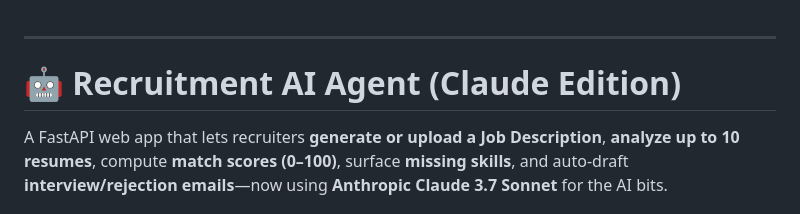
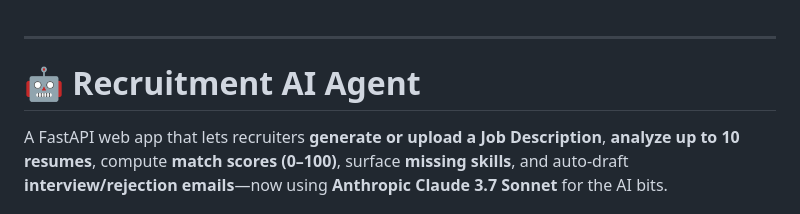
Before and after one commit to dharmagnavyas/recruitment-ai-agent, a Markdown page: resume_project/readme.md, the part around the change. Drawn GitHub-style.

```diff
--- a/resume_project/readme.md
+++ b/resume_project/readme.md
@@ -1,6 +1,6 @@
 ---
 
-# 🤖 Recruitment AI Agent (Claude Edition)
+# 🤖 Recruitment AI Agent
 
 A FastAPI web app that lets recruiters **generate or upload a Job Description**, **analyze up to 10 resumes**, compute **match scores (0–100)**, surface **missing skills**, and auto-draft **interview/rejection emails**—now using **Anthropic Claude 3.7 Sonnet** for the AI bits.
 
```
